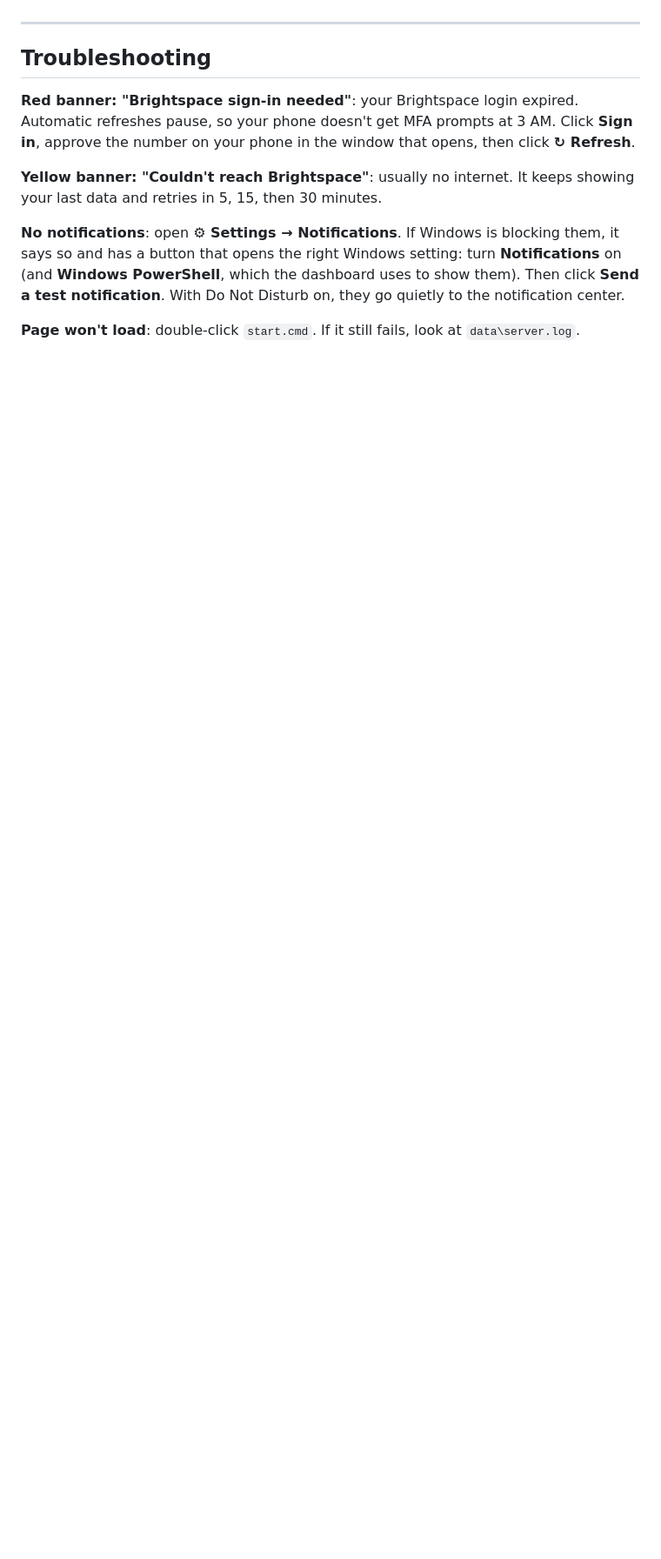
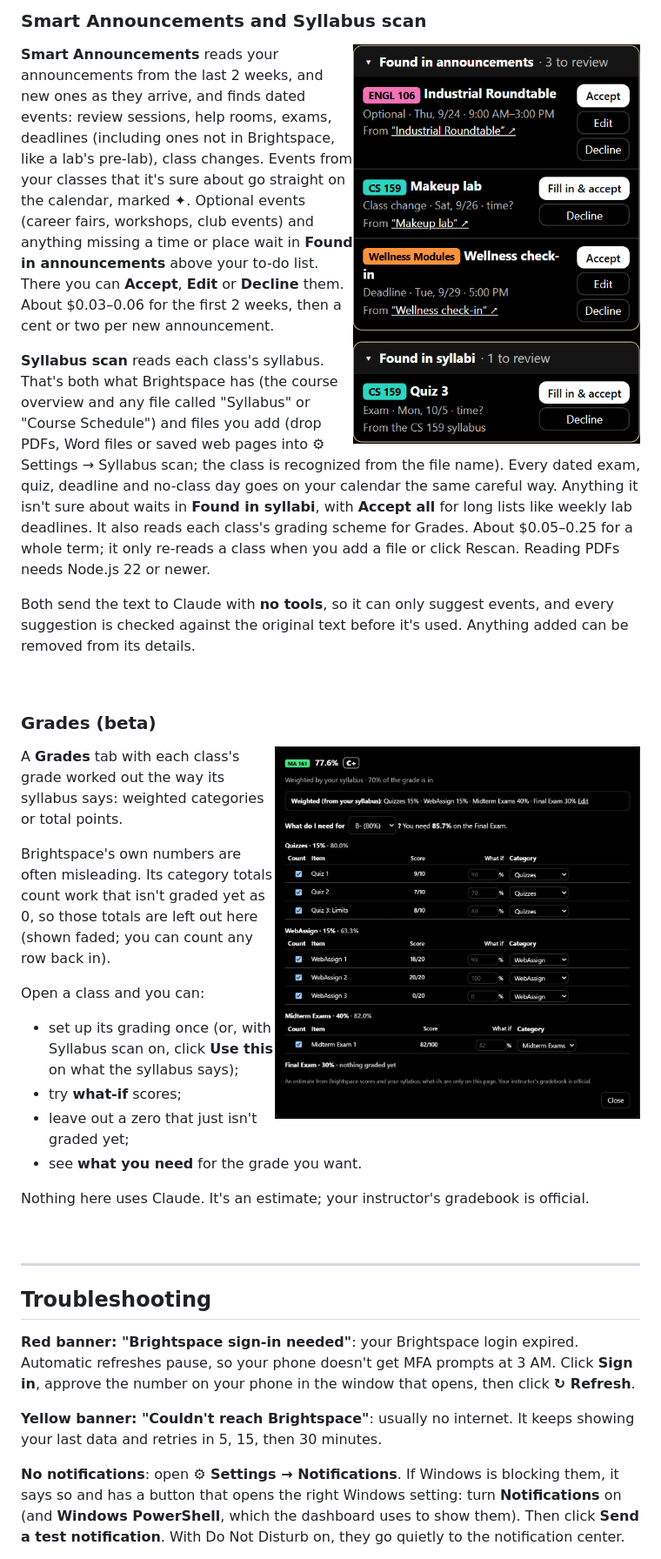
Before and after one commit to lflowers01/academic-dashboard, a Markdown page: README.md, the part around one of its changes. Shown at 87% size. Rendered like a GitHub page; pictures changed too: docs/screenshots/found.png (added), docs/screenshots/grade-class.png (added); blank space fills up the shorter version.

```diff
--- a/README.md
+++ b/README.md
@@ -105,0 +131,28 @@ When it's done, bookmark **http://localhost:4321**.
+### Smart Announcements and Syllabus scan
+
+<img src="docs/screenshots/found.png" alt="Found in announcements and Found in syllabi: suggested events with Accept, Edit, Fill in and Decline buttons" width="330" align="right">
+
+**Smart Announcements** reads your announcements from the last 2 weeks, and new ones as they arrive, and finds dated events: review sessions, help rooms, exams, deadlines (including ones not in Brightspace, like a lab's pre-lab), class changes. Events from your classes that it's sure about go straight on the calendar, marked ✦. Optional events (career fairs, workshops, club events) and anything missing a time or place wait in **Found in announcements** above your to-do list. There you can **Accept**, **Edit** or **Decline** them. About $0.03–0.06 for the first 2 weeks, then a cent or two per new announcement.
+
+**Syllabus scan** reads each class's syllabus. That's both what Brightspace has (the course overview and any file called "Syllabus" or "Course Schedule") and files you add (drop PDFs, Word files or saved web pages into ⚙ Settings → Syllabus scan; the class is recognized from the file name). Every dated exam, quiz, deadline and no-class day goes on your calendar the same careful way. Anything it isn't sure about waits in **Found in syllabi**, with **Accept all** for long lists like weekly lab deadlines. It also reads each class's grading scheme for Grades. About $0.05–0.25 for a whole term; it only re-reads a class when you add a file or click Rescan. Reading PDFs needs Node.js 22 or newer.
+
+Both send the text to Claude with **no tools**, so it can only suggest events, and every suggestion is checked against the original text before it's used. Anything added can be removed from its details.
+
+<br clear="right">
+
+### Grades (beta)
+
+<img src="docs/screenshots/grade-class.png" alt="A class's grade: 77.6% C+, weighted by the syllabus, with 'You need 85.7% on the Final Exam' for a B-, and every Brightspace row with what-if scores" width="420" align="right">
+
+A **Grades** tab with each class's grade worked out the way its syllabus says: weighted categories or total points.
+
+Brightspace's own numbers are often misleading. Its category totals count work that isn't graded yet as 0, so those totals are left out here (shown faded; you can count any row back in).
+
+Open a class and you can:
+- set up its grading once (or, with Syllabus scan on, click **Use this** on what the syllabus says);
+- try **what-if** scores;
+- leave out a zero that just isn't graded yet;
+- see **what you need** for the grade you want.
+
+Nothing here uses Claude. It's an estimate; your instructor's gradebook is official.
+
```
Also changed, not shown: other parts of README.md (+60 -29 lines), docs/screenshots/details.png (added), docs/screenshots/features.png (added), docs/screenshots/month.png (added), docs/screenshots/week.png (added).
